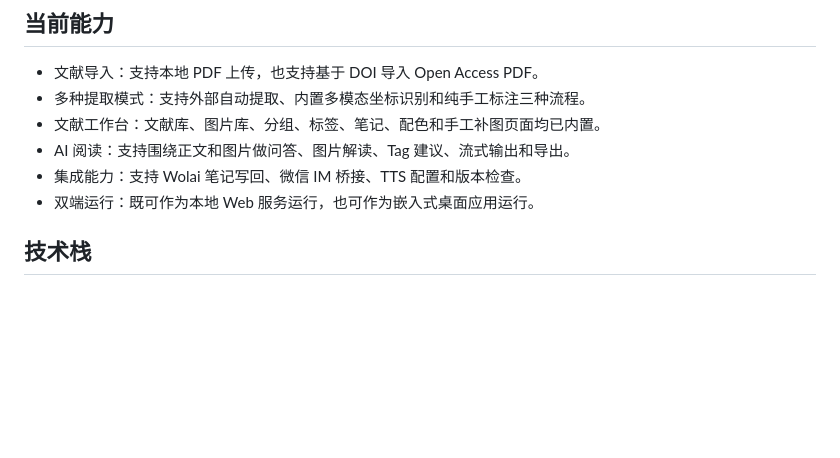
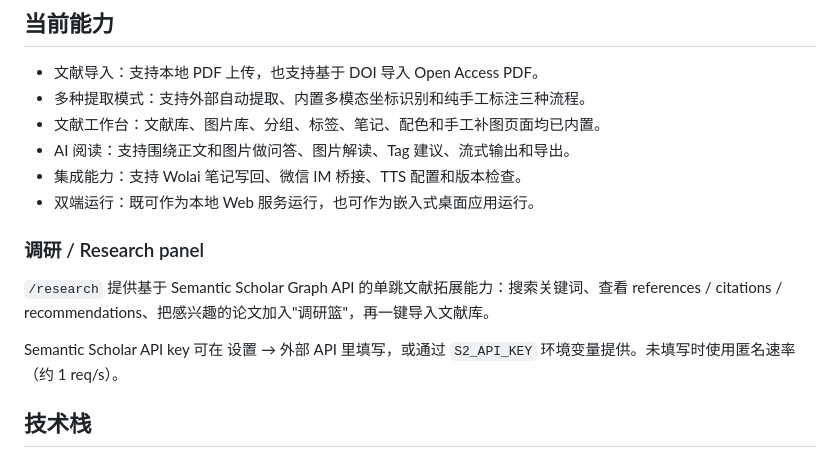
Before and after one commit to xuzhougeng/citebox, a Markdown page: README.md, the part around the change. Drawn GitHub-style; blank space fills up the shorter version.

```diff
--- a/README.md
+++ b/README.md
@@ -21,6 +21,12 @@ CiteBox 是一个面向论文整理与图片阅读的本地优先工作台，基
 - AI 阅读：支持围绕正文和图片做问答、图片解读、Tag 建议、流式输出和导出。
 - 集成能力：支持 Wolai 笔记写回、微信 IM 桥接、TTS 配置和版本检查。
 - 双端运行：既可作为本地 Web 服务运行，也可作为嵌入式桌面应用运行。
+
+### 调研 / Research panel
+
+`/research` 提供基于 Semantic Scholar Graph API 的单跳文献拓展能力：搜索关键词、查看 references / citations / recommendations、把感兴趣的论文加入"调研篮"，再一键导入文献库。
+
+Semantic Scholar API key 可在 设置 → 外部 API 里填写，或通过 `S2_API_KEY` 环境变量提供。未填写时使用匿名速率（约 1 req/s）。
 
 ## 技术栈
 
```
Also changed, not shown: README.en.md (+6 -0 lines).
